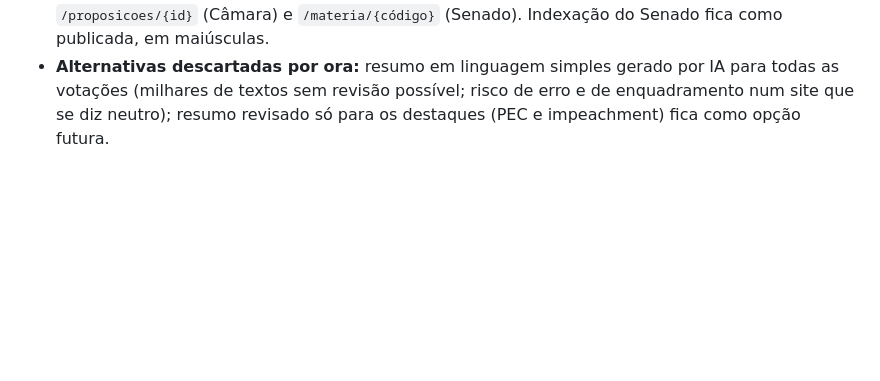
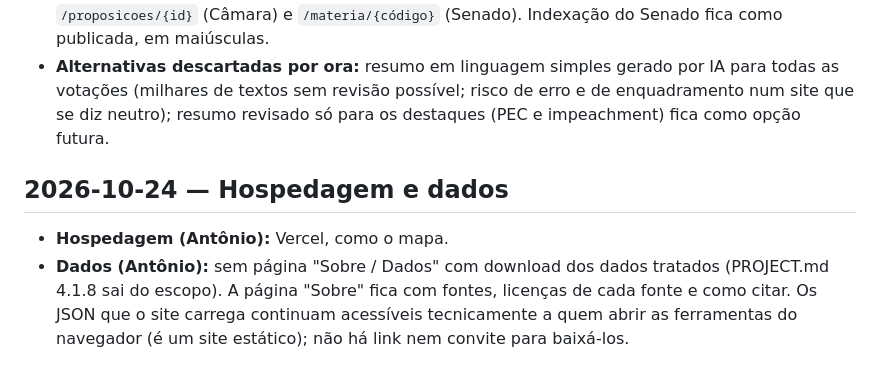
Before and after one commit to antoniomanoell/legislativo-brasil, a Markdown page: DECISIONS.md, the part around the change. Rendered like a GitHub page; blank space fills up the shorter version.

Commit message:
Decisões: hospedagem na Vercel; sem download dos dados tratados
Co-Authored-By: Claude Opus 5.5 <noreply@anthropic.com>

```diff
--- a/DECISIONS.md
+++ b/DECISIONS.md
@@ -370,3 +370,10 @@ Formato de cada entrada:
 - **Alternativas descartadas por ora:** resumo em linguagem simples gerado por IA para todas as
   votações (milhares de textos sem revisão possível; risco de erro e de enquadramento num site que
   se diz neutro); resumo revisado só para os destaques (PEC e impeachment) fica como opção futura.
+
+## 2026-10-24 — Hospedagem e dados
+- **Hospedagem (Antônio):** Vercel, como o mapa.
+- **Dados (Antônio):** sem página "Sobre / Dados" com download dos dados tratados (PROJECT.md 4.1.8 sai
+  do escopo). A página "Sobre" fica com fontes, licenças de cada fonte e como citar. Os JSON que o
+  site carrega continuam acessíveis tecnicamente a quem abrir as ferramentas do navegador (é um site
+  estático); não há link nem convite para baixá-los.
```
Also changed, not shown: PENDENCIAS.md (+2 -2 lines).
